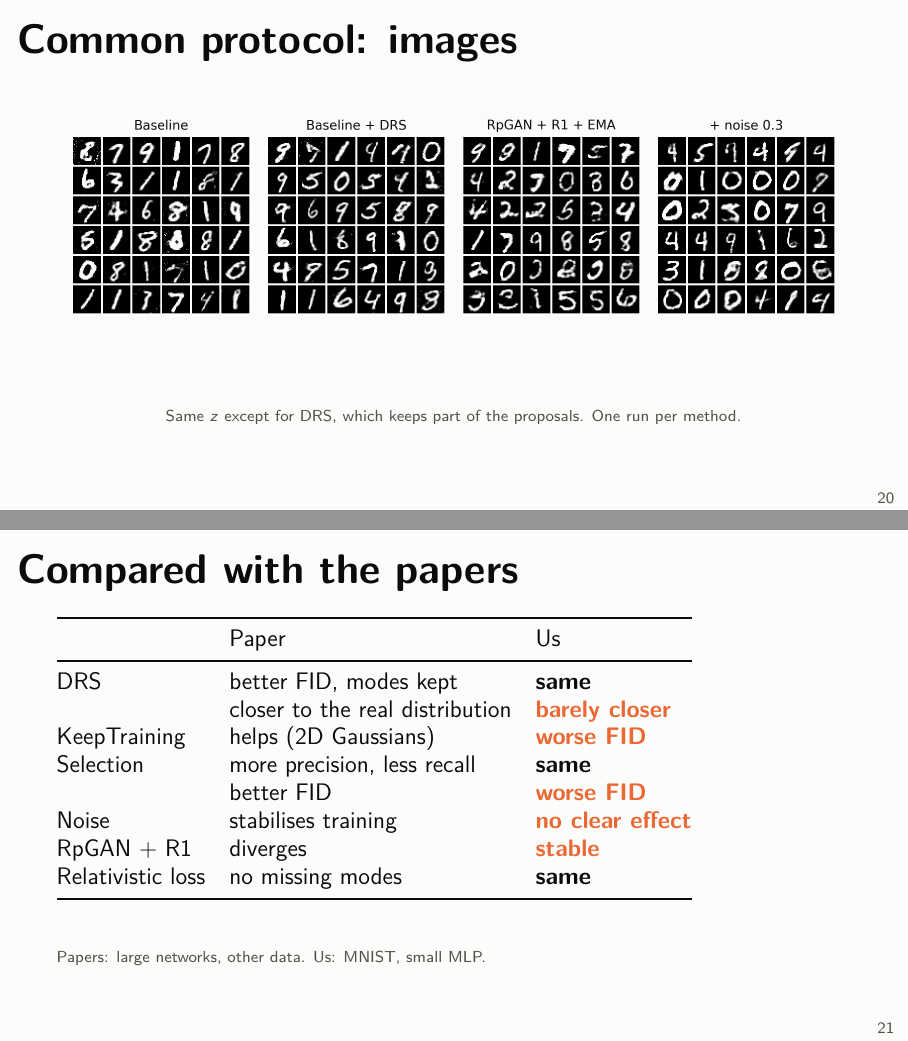
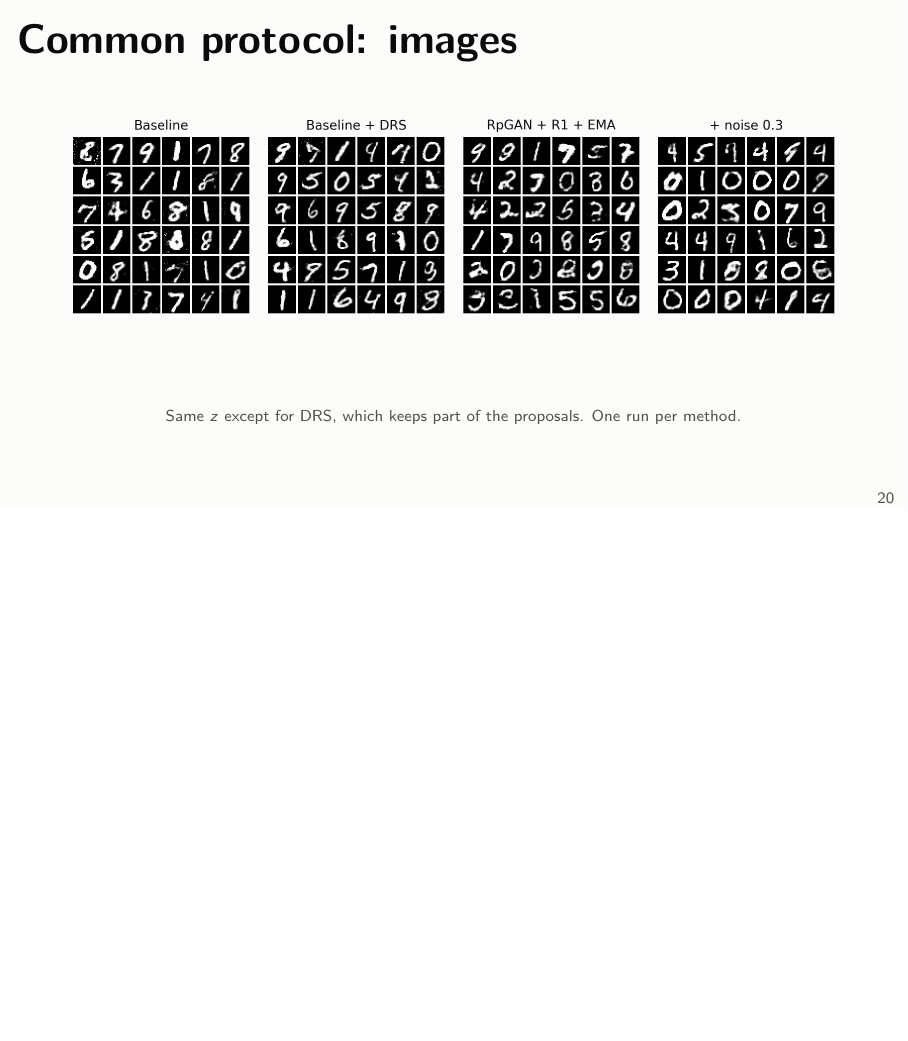
Before and after one commit to quentinRevillon/fixed-generator-gan-mnist, LaTeX slides (slides/comparaison.tex): pages 21 and 22 of 23 before the commit and page 21 of 22 after it, the two joined at a grey line, the shorter picture padded with empty space. Compiled offline with pdfLaTeX.

Commit message:
Slides: remove the comparison with the papers

```diff
--- a/slides/comparaison.tex
+++ b/slides/comparaison.tex
@@ -196,25 +196,6 @@
   \source{Same $z$ except for DRS, which keeps part of the proposals. One run per method.}
 \end{frame}
 
-\begin{frame}{Compared with the papers}
-  \vspace{0.6em}
-  {\small\begin{tabular}{@{}lll@{}}
-    \toprule
-    & Paper & Us \\
-    \midrule
-    DRS & better FID, modes kept & \textbf{same} \\
-    & closer to the real distribution & {\color{warm}\textbf{barely closer}} \\
-    KeepTraining & helps (2D Gaussians) & {\color{warm}\textbf{worse FID}} \\
-    Selection & more precision, less recall & \textbf{same} \\
-    & better FID & {\color{warm}\textbf{worse FID}} \\
-    Noise & stabilises training & {\color{warm}\textbf{no clear effect}} \\
-    RpGAN + R1 & diverges & {\color{warm}\textbf{stable}} \\
-    Relativistic loss & no missing modes & \textbf{same} \\
-    \bottomrule
-  \end{tabular}}
-  \source{Papers: large networks, other data. Us: MNIST, small MLP.}
-\end{frame}
-
 \begin{frame}{Conclusion}
   \vspace{0.4em}
   {\Large\textbf{The loss gives the largest gain.}}\\[0.9em]
```
Also changed, not shown: slides/slides.pdf.
